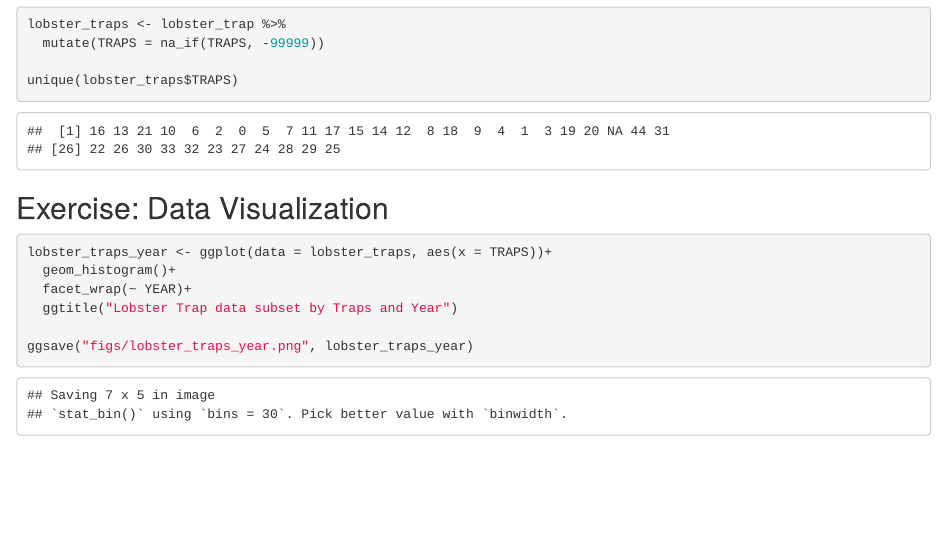
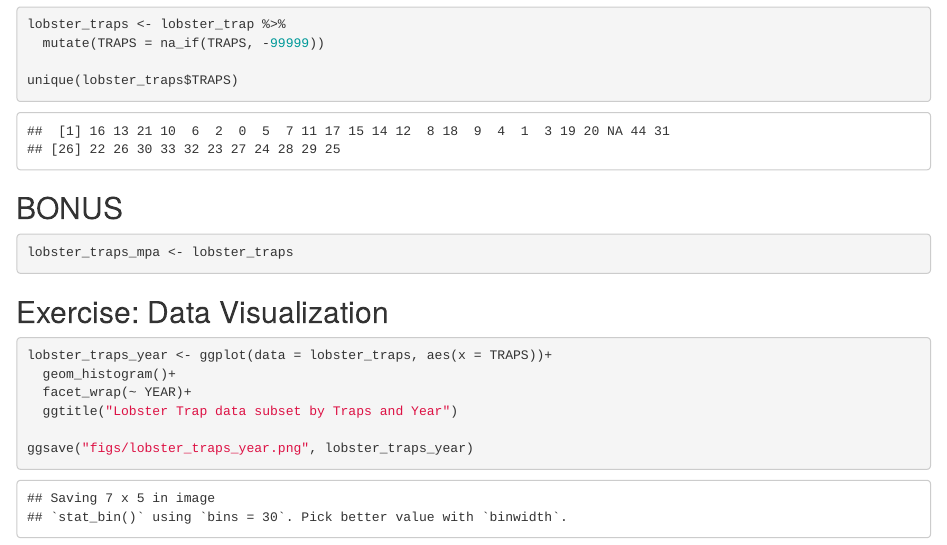
Before and after one commit to clareyessa/clarissa-collin, an R Markdown document (analysis/collaborator-analysis.Rmd): the page in a window 1100 px wide, from 2690 px down. Rendered offline with R 4.5, knitr and Pandoc, with nearby package versions.

Commit message:
another save

````diff
--- a/analysis/collaborator-analysis.Rmd
+++ b/analysis/collaborator-analysis.Rmd
@@ -47,6 +47,10 @@ lobster_traps <- lobster_trap %>%
 
 unique(lobster_traps$TRAPS)
 ```
+## BONUS
+```{r}
+lobster_traps_mpa <- lobster_traps
+```
 
 ## Exercise: Data Visualization
 ```{r subset TRAPS and plot by YEAR}
````
Also changed, not shown: analysis/figs/abundance_plot.png.
